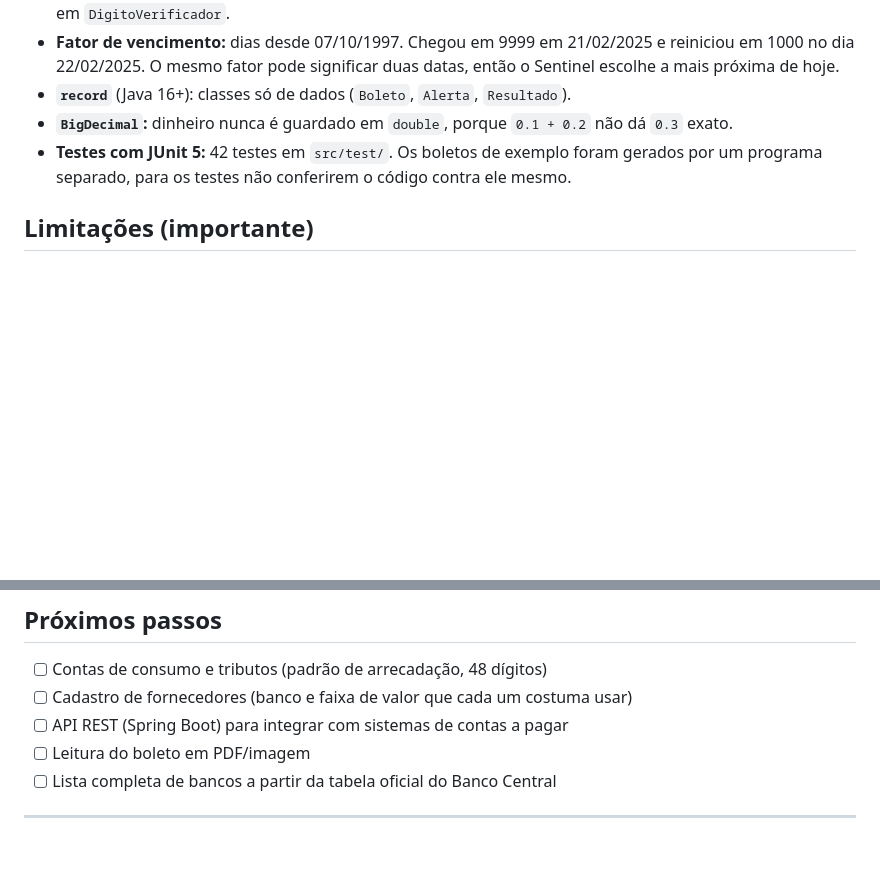
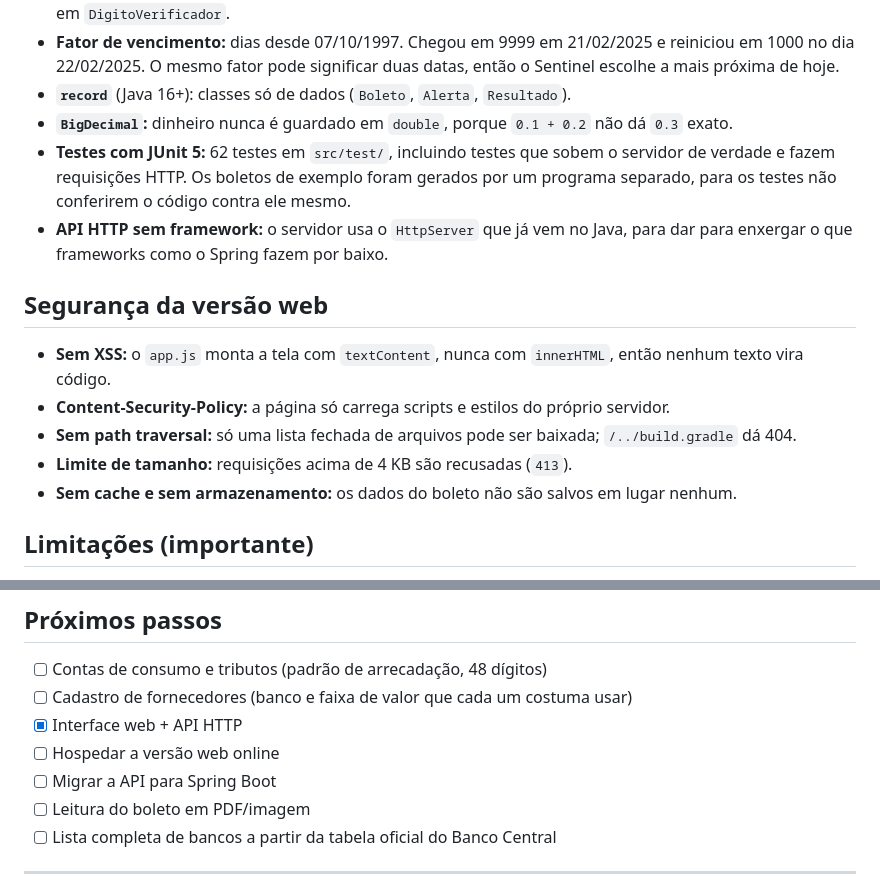
Before and after one commit to joaohaze4/Sentinel, a Markdown page: README.md, 2 parts joined by grey strips. GitHub-like rendering; blank space fills up the shorter version.

```diff
--- a/README.md
+++ b/README.md
@@ -135,7 +205,16 @@ texto digitado ──► LeitorDeBoleto ──► Boleto ──► AnalisadorDeR
 - **Fator de vencimento:** dias desde 07/10/1997. Chegou em 9999 em 21/02/2025 e reiniciou em 1000 no dia 22/02/2025. O mesmo fator pode significar duas datas, então o Sentinel escolhe a mais próxima de hoje.
 - **`record`** (Java 16+): classes só de dados (`Boleto`, `Alerta`, `Resultado`).
 - **`BigDecimal`:** dinheiro nunca é guardado em `double`, porque `0.1 + 0.2` não dá `0.3` exato.
-- **Testes com JUnit 5:** 42 testes em `src/test/`. Os boletos de exemplo foram gerados por um programa separado, para os testes não conferirem o código contra ele mesmo.
+- **Testes com JUnit 5:** 62 testes em `src/test/`, incluindo testes que sobem o servidor de verdade e fazem requisições HTTP. Os boletos de exemplo foram gerados por um programa separado, para os testes não conferirem o código contra ele mesmo.
+- **API HTTP sem framework:** o servidor usa o `HttpServer` que já vem no Java, para dar para enxergar o que frameworks como o Spring fazem por baixo.
+
+## Segurança da versão web
+
+- **Sem XSS:** o `app.js` monta a tela com `textContent`, nunca com `innerHTML`, então nenhum texto vira código.
+- **Content-Security-Policy:** a página só carrega scripts e estilos do próprio servidor.
+- **Sem path traversal:** só uma lista fechada de arquivos pode ser baixada; `/../build.gradle` dá 404.
+- **Limite de tamanho:** requisições acima de 4 KB são recusadas (`413`).
+- **Sem cache e sem armazenamento:** os dados do boleto não são salvos em lugar nenhum.
 
 ## Limitações (importante)
 
@@ -150,7 +229,9 @@ Nenhuma ferramenta detecta 100% das fraudes. O Sentinel reduz o risco e explica
 
 - [ ] Contas de consumo e tributos (padrão de arrecadação, 48 dígitos)
 - [ ] Cadastro de fornecedores (banco e faixa de valor que cada um costuma usar)
-- [ ] API REST (Spring Boot) para integrar com sistemas de contas a pagar
+- [x] Interface web + API HTTP
+- [ ] Hospedar a versão web online
+- [ ] Migrar a API para Spring Boot
 - [ ] Leitura do boleto em PDF/imagem
 - [ ] Lista completa de bancos a partir da tabela oficial do Banco Central
 
```
Also changed, not shown: other parts of README.md (+76 -6 lines), docs/sentinel-web.png (added), 13 other files.
